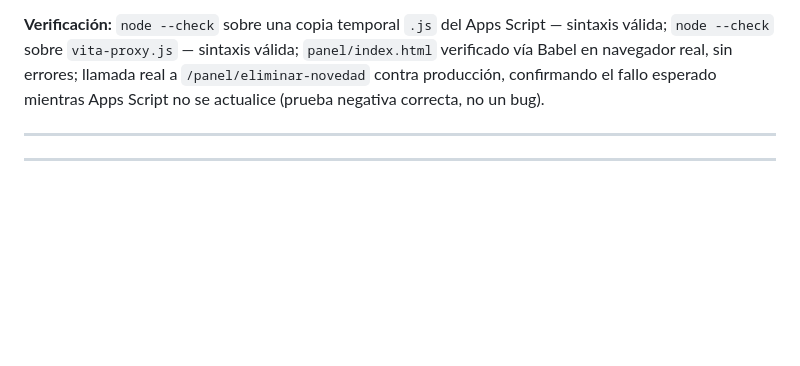
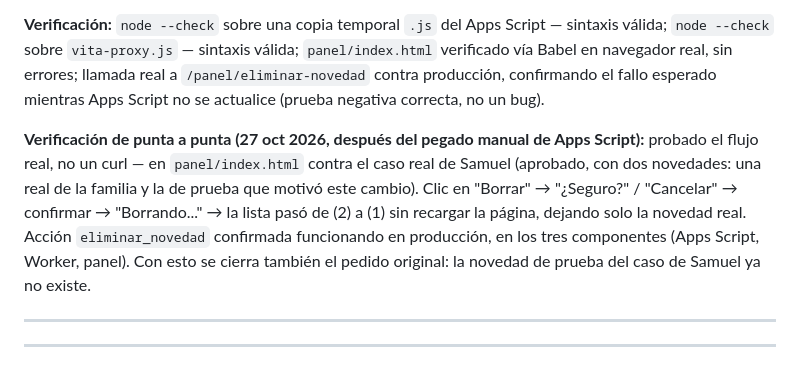
Before and after one commit to ledelab2030/be360.app, a Markdown page: CHANGELOG.md, the part around the change. Drawn GitHub-style; blank space fills up the shorter version.

Commit message:
CHANGELOG: verificación de punta a punta de eliminar-novedad en producción
Confirmado el flujo completo (Apps Script + Worker + panel) contra el
caso real de Samuel: borrar funciona y la novedad de prueba ya no existe.

Co-Authored-By: Claude Sonnet 5 <noreply@anthropic.com>

```diff
--- a/CHANGELOG.md
+++ b/CHANGELOG.md
@@ -547,6 +547,8 @@ Leonardo pidió borrar la novedad de prueba que quedó en el caso de Samuel (de
 
 **Verificación:** `node --check` sobre una copia temporal `.js` del Apps Script — sintaxis válida; `node --check` sobre `vita-proxy.js` — sintaxis válida; `panel/index.html` verificado vía Babel en navegador real, sin errores; llamada real a `/panel/eliminar-novedad` contra producción, confirmando el fallo esperado mientras Apps Script no se actualice (prueba negativa correcta, no un bug).
 
+**Verificación de punta a punta (27 oct 2026, después del pegado manual de Apps Script):** probado el flujo real, no un curl — en `panel/index.html` contra el caso real de Samuel (aprobado, con dos novedades: una real de la familia y la de prueba que motivó este cambio). Clic en "Borrar" → "¿Seguro?" / "Cancelar" → confirmar → "Borrando..." → la lista pasó de (2) a (1) sin recargar la página, dejando solo la novedad real. Acción `eliminar_novedad` confirmada funcionando en producción, en los tres componentes (Apps Script, Worker, panel). Con esto se cierra también el pedido original: la novedad de prueba del caso de Samuel ya no existe.
+
 ---
 
 ---
```
